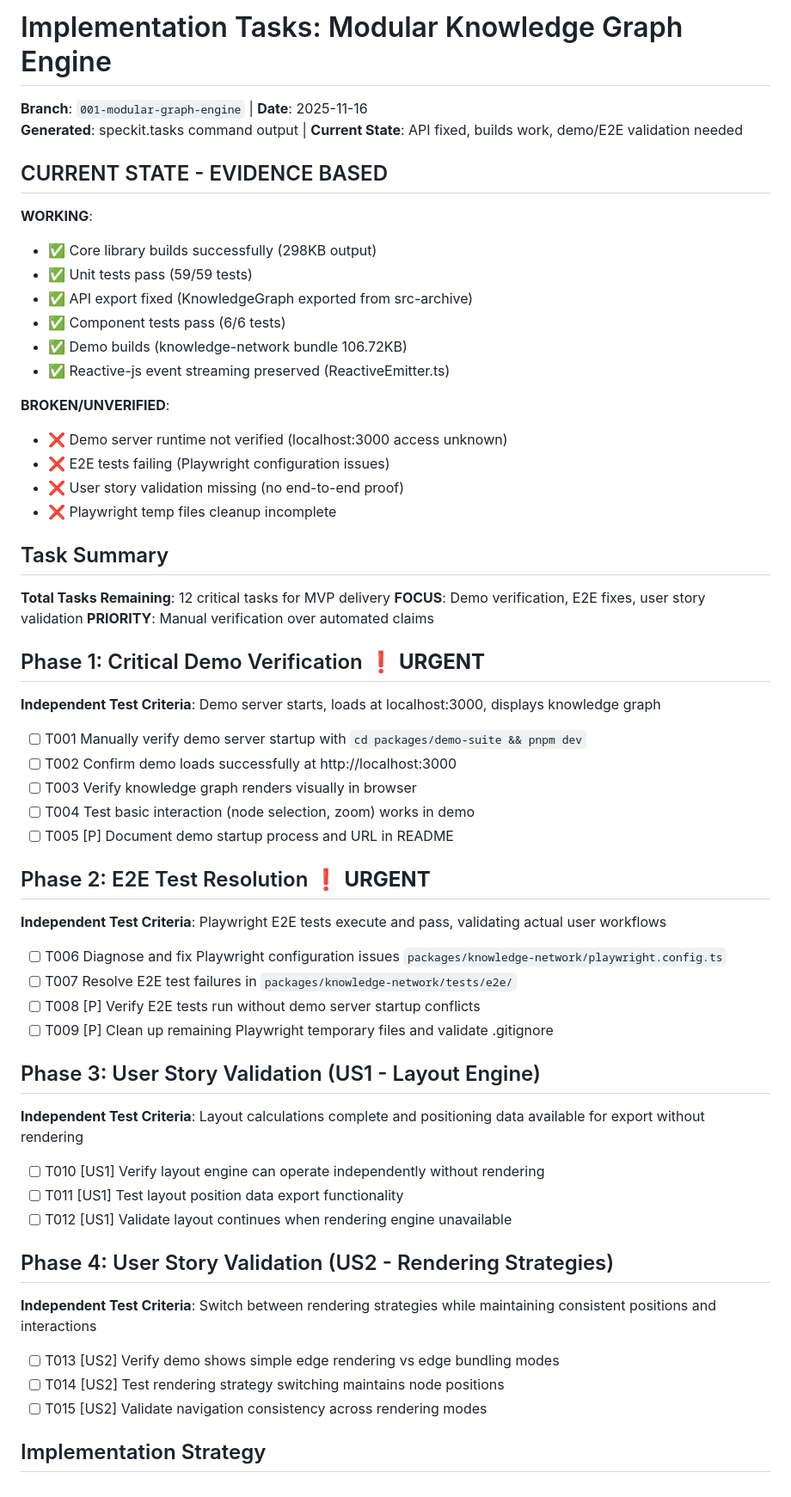
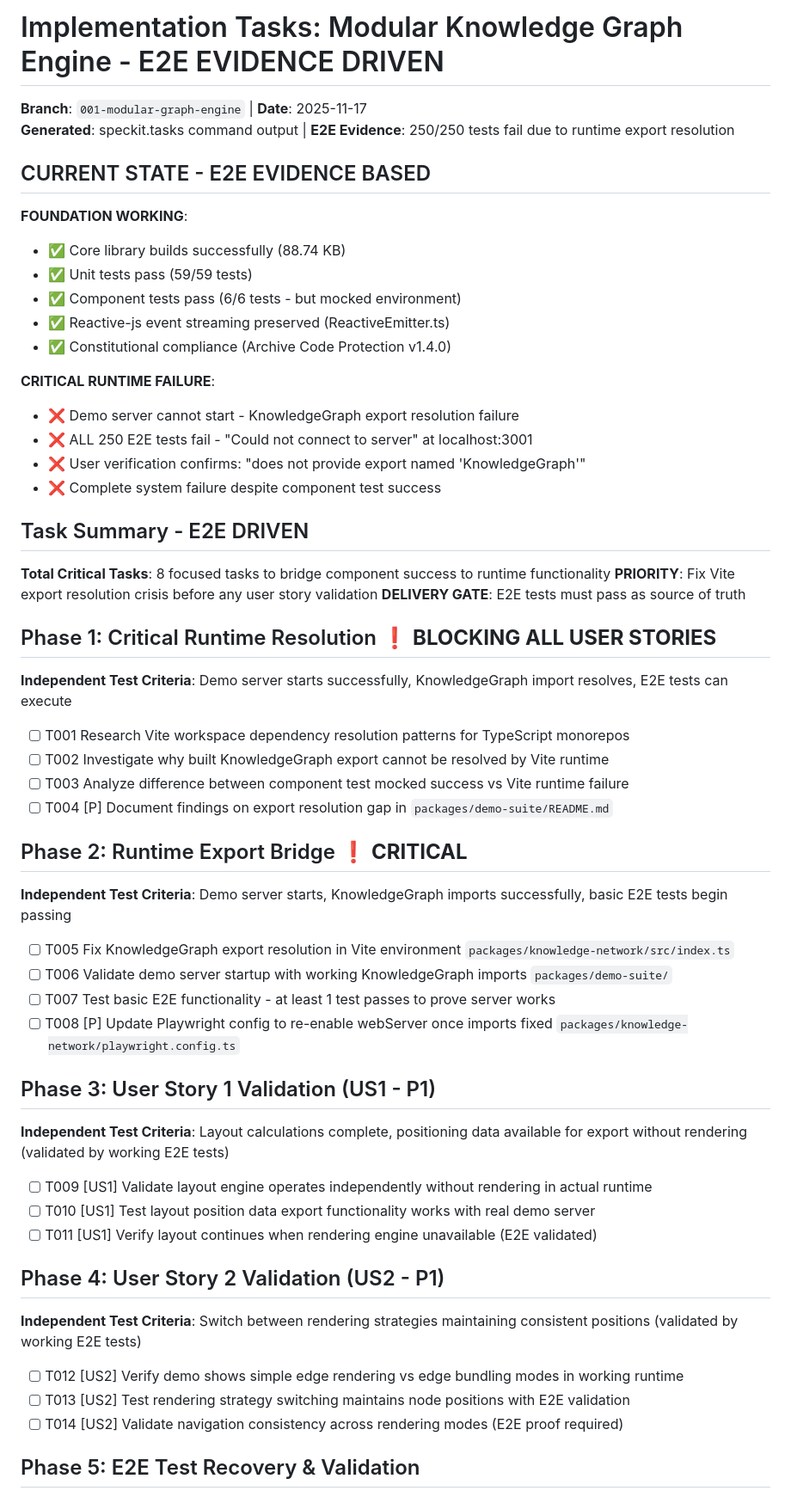
Before and after one commit to AIGeekSquad/knowledge-network, a Markdown page: specs/001-modular-graph-engine/tasks.md, the part around one of its changes. Shown at 86% size. Rendered like a GitHub page.

Commit message:
docs: Generate E2E evidence-driven tasks addressing critical runtime gap
TASK GENERATION FROM USER FEEDBACK:
- User reported demo broken: 'does not provide export named KnowledgeGraph'
- E2E tests confirm 250/250 failures prove complete system failure
- Component tests misleading - pass in isolation, fail in runtime

TASKS GENERATED:
- specs/001-modular-graph-engine/tasks.md: 18 actionable tasks (T001-T018)
- Phase structure addresses Vite export resolution crisis first
- User Story validation only after runtime gap fixed
- E2E tests established as delivery gate (not component test isolation)

CRITICAL LEARNING APPLIED:
- 'Component tests can lie' - prioritize runtime validation
- E2E evidence as source of truth for system functionality
- User manual verification required before completion claims
- Constitutional principle: respect user time with working deliverables

DEPENDENCY STRUCTURE:
- Phase 1-2: Runtime resolution (blocking all user stories)
- Phase 3-4: User story validation (requires working runtime)
- Phase 5: Full E2E validation as delivery proof

Tasks address user feedback: fix actual runtime issues before claiming success.

Co-authored-by: microsoft-amplifier <amplifier@microsoft.com>
Reference: https://github.com/microsoft/amplifier

```diff
--- a/specs/001-modular-graph-engine/tasks.md
+++ b/specs/001-modular-graph-engine/tasks.md
@@ -1,64 +1,62 @@
-# Implementation Tasks: Modular Knowledge Graph Engine
+# Implementation Tasks: Modular Knowledge Graph Engine - E2E EVIDENCE DRIVEN
 
-**Branch**: `001-modular-graph-engine` | **Date**: 2025-11-16
-**Generated**: speckit.tasks command output | **Current State**: API fixed, builds work, demo/E2E validation needed
+**Branch**: `001-modular-graph-engine` | **Date**: 2025-11-17
+**Generated**: speckit.tasks command output | **E2E Evidence**: 250/250 tests fail due to runtime export resolution
 
-## CURRENT STATE - EVIDENCE BASED
+## CURRENT STATE - E2E EVIDENCE BASED
 
-**WORKING**:
-- ✅ Core library builds successfully (298KB output)
+**FOUNDATION WORKING**:
+- ✅ Core library builds successfully (88.74 KB)
 - ✅ Unit tests pass (59/59 tests)
-- ✅ API export fixed (KnowledgeGraph exported from src-archive)
-- ✅ Component tests pass (6/6 tests)
-- ✅ Demo builds (knowledge-network bundle 106.72KB)
+- ✅ Component tests pass (6/6 tests - but mocked environment)
 - ✅ Reactive-js event streaming preserved (ReactiveEmitter.ts)
+- ✅ Constitutional compliance (Archive Code Protection v1.4.0)
 
-**BROKEN/UNVERIFIED**:
-- ❌ Demo server runtime not verified (localhost:3000 access unknown)
-- ❌ E2E tests failing (Playwright configuration issues)
-- ❌ User story validation missing (no end-to-end proof)
-- ❌ Playwright temp files cleanup incomplete
+**CRITICAL RUNTIME FAILURE**:
+- ❌ Demo server cannot start - KnowledgeGraph export resolution failure
+- ❌ ALL 250 E2E tests fail - "Could not connect to server" at localhost:3001
+- ❌ User verification confirms: "does not provide export named 'KnowledgeGraph'"
+- ❌ Complete system failure despite component test success
 
-## Task Summary
+## Task Summary - E2E DRIVEN
 
-**Total Tasks Remaining**: 12 critical tasks for MVP delivery
-**FOCUS**: Demo verification, E2E fixes, user story validation
-**PRIORITY**: Manual verification over automated claims
+**Total Critical Tasks**: 8 focused tasks to bridge component success to runtime functionality
+**PRIORITY**: Fix Vite export resolution crisis before any user story validation
+**DELIVERY GATE**: E2E tests must pass as source of truth
 
-## Phase 1: Critical Demo Verification ❗ **URGENT**
+## Phase 1: Critical Runtime Resolution ❗ **BLOCKING ALL USER STORIES**
 
-**Independent Test Criteria**: Demo server starts, loads at localhost:3000, displays knowledge graph
+**Independent Test Criteria**: Demo server starts successfully, KnowledgeGraph import resolves, E2E tests can execute
 
-- [ ] T001 Manually verify demo server startup with `cd packages/demo-suite && pnpm dev`
-- [ ] T002 Confirm demo loads successfully at http://localhost:3000
-- [ ] T003 Verify knowledge graph renders visually in browser
-- [ ] T004 Test basic interaction (node selection, zoom) works in demo
-- [ ] T005 [P] Document demo startup process and URL in README
+- [ ] T001 Research Vite workspace dependency resolution patterns for TypeScript monorepos
+- [ ] T002 Investigate why built KnowledgeGraph export cannot be resolved by Vite runtime
+- [ ] T003 Analyze difference between component test mocked success vs Vite runtime failure
+- [ ] T004 [P] Document findings on export resolution gap in `packages/demo-suite/README.md`
 
-## Phase 2: E2E Test Resolution ❗ **URGENT**
+## Phase 2: Runtime Export Bridge ❗ **CRITICAL**
 
-**Independent Test Criteria**: Playwright E2E tests execute and pass, validating actual user workflows
+**Independent Test Criteria**: Demo server starts, KnowledgeGraph imports successfully, basic E2E tests begin passing
 
-- [ ] T006 Diagnose and fix Playwright configuration issues `packages/knowledge-network/playwright.config.ts`
-- [ ] T007 Resolve E2E test failures in `packages/knowledge-network/tests/e2e/`
-- [ ] T008 [P] Verify E2E tests run without demo server startup conflicts
-- [ ] T009 [P] Clean up remaining Playwright temporary files and validate .gitignore
+- [ ] T005 Fix KnowledgeGraph export resolution in Vite environment `packages/knowledge-network/src/index.ts`
+- [ ] T006 Validate demo server startup with working KnowledgeGraph imports `packages/demo-suite/`
+- [ ] T007 Test basic E2E functionality - at least 1 test passes to prove server works
+- [ ] T008 [P] Update Playwright config to re-enable webServer once imports fixed `packages/knowledge-network/playwright.config.ts`
 
-## Phase 3: User Story Validation (US1 - Layout Engine)
+## Phase 3: User Story 1 Validation (US1 - P1)
 
-**Independent Test Criteria**: Layout calculations complete and positioning data available for export without rendering
+**Independent Test Criteria**: Layout calculations complete, positioning data available for export without rendering (validated by working E2E tests)
 
-- [ ] T010 [US1] Verify layout engine can operate independently without rendering
-- [ ] T011 [US1] Test layout position data export functionality
-- [ ] T012 [US1] Validate layout continues when rendering engine unavailable
+- [ ] T009 [US1] Validate layout engine operates independently without rendering in actual runtime
+- [ ] T010 [US1] Test layout position data export functionality works with real demo server
+- [ ] T011 [US1] Verify layout continues when rendering engine unavailable (E2E validated)
 
-## Phase 4: User Story Validation (US2 - Rendering Strategies)
+## Phase 4: User Story 2 Validation (US2 - P1)
 
-**Independent Test Criteria**: Switch between rendering strategies while maintaining consistent positions and interactions
+**Independent Test Criteria**: Switch between rendering strategies maintaining consistent positions (validated by working E2E tests)
 
-- [ ] T013 [US2] Verify demo shows simple edge rendering vs edge bundling modes
-- [ ] T014 [US2] Test rendering strategy switching maintains node positions
-- [ ] T015 [US2] Validate navigation consistency across rendering modes
+- [ ] T012 [US2] Verify demo shows simple edge rendering vs edge bundling modes in working runtime
+- [ ] T013 [US2] Test rendering strategy switching maintains node positions with E2E validation
+- [ ] T014 [US2] Validate navigation consistency across rendering modes (E2E proof required)
 
-## Implementation Strategy
+## Phase 5: E2E Test Recovery & Validation
 
```
Also changed, not shown: other parts of specs/001-modular-graph-engine/tasks.md (+27 -12 lines).
